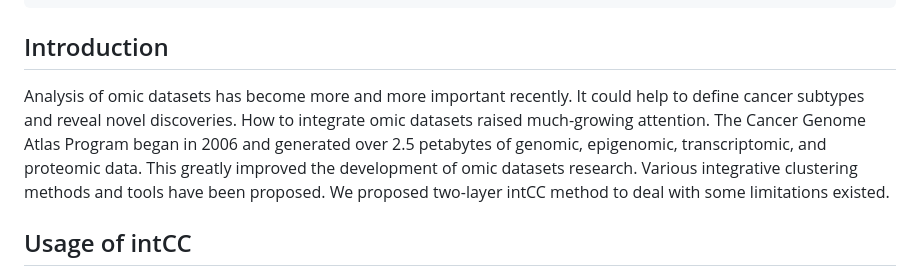
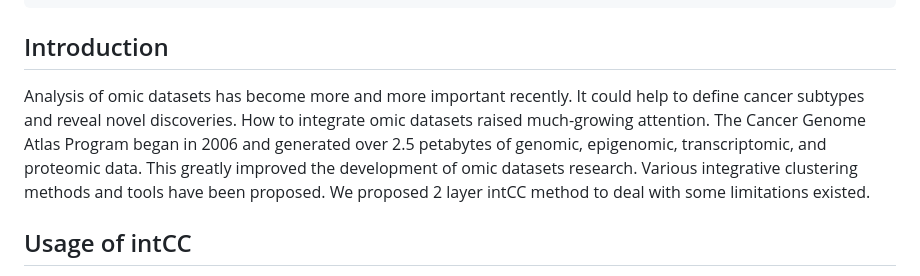
Before and after one commit to candsj/IntCC, a Markdown page: README.md, the part around the change. Rendered like a GitHub page.

```diff
--- a/README.md
+++ b/README.md
@@ -25,7 +25,7 @@ library("intCC")
 
 
 ## Introduction
-Analysis of omic datasets has become more and more important recently. It could help to define cancer subtypes and reveal novel discoveries. How to integrate omic datasets raised much-growing attention. The Cancer Genome Atlas Program began in 2006 and generated over 2.5 petabytes of genomic, epigenomic, transcriptomic, and proteomic data. This greatly improved the development of omic datasets research. Various integrative clustering methods and tools have been proposed. We proposed two-layer intCC method to deal with some limitations existed.
+Analysis of omic datasets has become more and more important recently. It could help to define cancer subtypes and reveal novel discoveries. How to integrate omic datasets raised much-growing attention. The Cancer Genome Atlas Program began in 2006 and generated over 2.5 petabytes of genomic, epigenomic, transcriptomic, and proteomic data. This greatly improved the development of omic datasets research. Various integrative clustering methods and tools have been proposed. We proposed 2 layer intCC method to deal with some limitations existed.
 
 ## Usage of intCC
 
```
